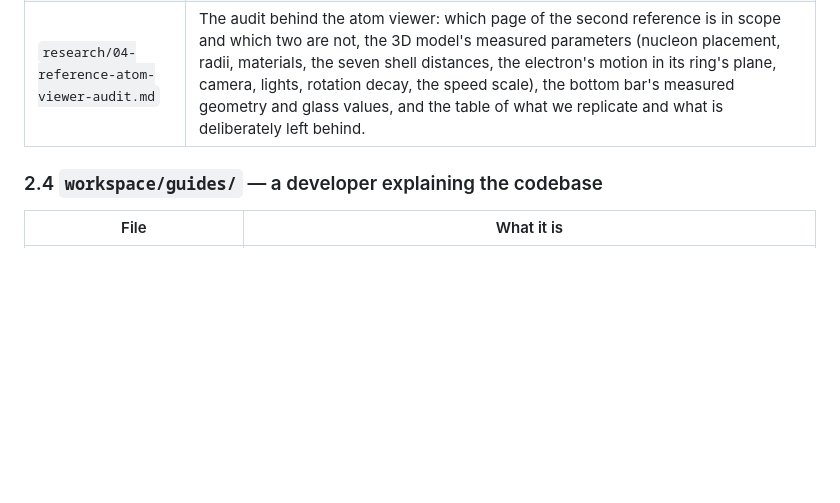
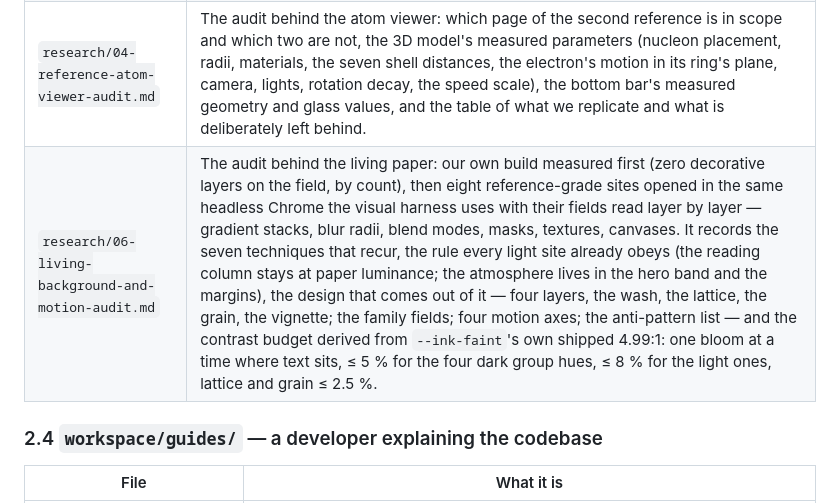
Before and after one commit to DHBhensdadia/Chemipedia, a Markdown page: workspace/docs/MIND_MAP.md, the part around the change. GitHub-like rendering; blank space fills up the shorter version.

Commit message:
Measure how reference-grade sites compose a living page field
Open eight reference-grade sites in the same headless Chrome the visual
harness uses and read their fields layer by layer: gradient stacks, blur
radii, blend modes, masks, textures and canvases. The same measurement
shows our own build ships no decorative layer on its field at all, which
is the finding a review of the site returned.

Record the seven techniques that recur, the reading-column rule the light
sites already obey, the design the evidence supports - four layers, the
family fields, four motion axes and an explicit list of rejections - and
the contrast budget the field must stay inside, derived from --ink-faint's
own 4.99:1 rather than chosen.

```diff
--- a/workspace/docs/MIND_MAP.md
+++ b/workspace/docs/MIND_MAP.md
@@ -77,6 +77,7 @@ and the site builds and its suite passes with the directory deleted.
 | `research/03-git-and-github-standards.md` | The seven rules of a great commit message with sources, why Conventional Commits was considered and rejected, the audit table of what makes a history look machine-generated, branching and history shape, author identity, and practical hygiene. |
 | `research/05-atom-renderer-measurements.md` | The renderer's recorded numbers, from `tools/visual/audit-atom-renderer.mjs` on one machine: 4 draw calls for 43 particles and 3 orbits, 8 for 125 and 7, the layer's own work at 0.10–0.20 ms a frame against a 16.70 ms vsync-bound cadence, the ratio cap holding at three widths, and the run's full output. It also records the defect that measuring found and the unit tests could not: the particle draw used a vertex array that carried the instance buffers but not the sphere's own attributes, so every sphere collapsed to a point at its centre — a successful call that painted nothing. Its second half does the same job for the model and the scene: all 118 elements drawn as themselves, five elements and three count changes proved to be different frames by hash, the extremes that the plan names, the heaviest atom the feature allows costing **0.258 ms** a frame at 1280 x 800, and the empty-nucleus refusal the extremes found in the model. Its third section leaves the style guide for the page itself: the heaviest atom the **published** controls allow (413 particles, 7 rings) holds the browser's 16.70 ms cadence exactly — worst frame 16.80 ms over ninety, no long task — measured with the same page held still as its control, beside the four site-wide gates' readings for `/atoms/`. | 12, 13, 15 |
 | `research/04-reference-atom-viewer-audit.md` | The audit behind the atom viewer: which page of the second reference is in scope and which two are not, the 3D model's measured parameters (nucleon placement, radii, materials, the seven shell distances, the electron's motion in its ring's plane, camera, lights, rotation decay, the speed scale), the bottom bar's measured geometry and glass values, and the table of what we replicate and what is deliberately left behind. |
+| `research/06-living-background-and-motion-audit.md` | The audit behind the living paper: our own build measured first (zero decorative layers on the field, by count), then eight reference-grade sites opened in the same headless Chrome the visual harness uses with their fields read layer by layer — gradient stacks, blur radii, blend modes, masks, textures, canvases. It records the seven techniques that recur, the rule every light site already obeys (the reading column stays at paper luminance; the atmosphere lives in the hero band and the margins), the design that comes out of it — four layers, the wash, the lattice, the grain, the vignette; the family fields; four motion axes; the anti-pattern list — and the contrast budget derived from `--ink-faint`'s own shipped 4.99:1: one bloom at a time where text sits, ≤ 5 % for the four dark group hues, ≤ 8 % for the light ones, lattice and grain ≤ 2.5 %. |
 
 ### 2.4 `workspace/guides/` — a developer explaining the codebase
 
```
Also changed, not shown: 1 other file.
